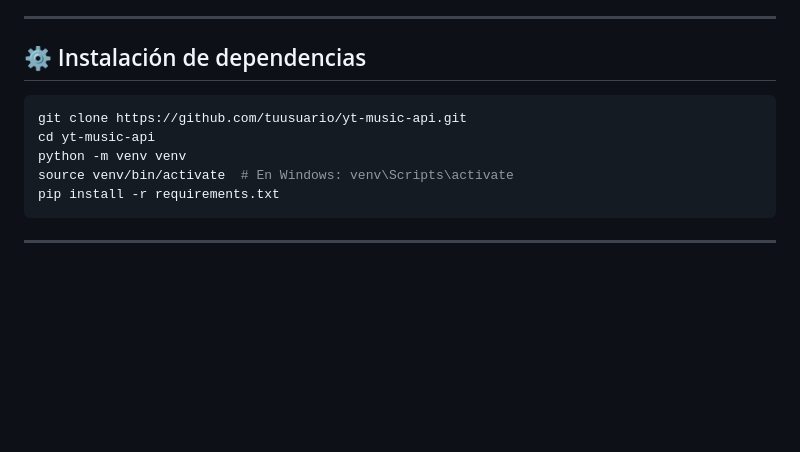
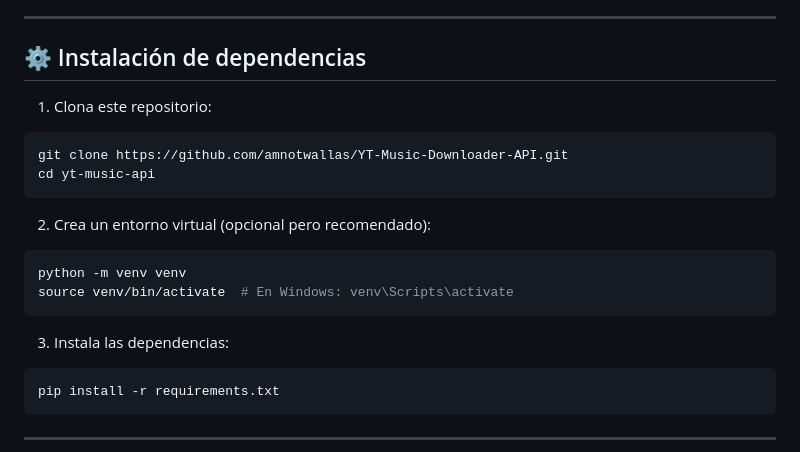
Before and after one commit to amnotwallas/YT-Music-Downloader-API, a Markdown page: README.md, the part around the change. GitHub-like rendering; blank space fills up the shorter version.

````diff
--- a/README.md
+++ b/README.md
@@ -21,11 +21,23 @@ API REST construida con **FastAPI** que permite buscar canciones por nombre en Y
 
 ## ⚙️ Instalación de dependencias
 
+1. Clona este repositorio:
+
 ```bash
-git clone https://github.com/tuusuario/yt-music-api.git
+git clone https://github.com/amnotwallas/YT-Music-Downloader-API.git
 cd yt-music-api
+```
+
+2. Crea un entorno virtual (opcional pero recomendado):
+
+```bash
 python -m venv venv
 source venv/bin/activate  # En Windows: venv\Scripts\activate
+```
+
+3. Instala las dependencias:
+
+```bash
 pip install -r requirements.txt
 ```
 
````
